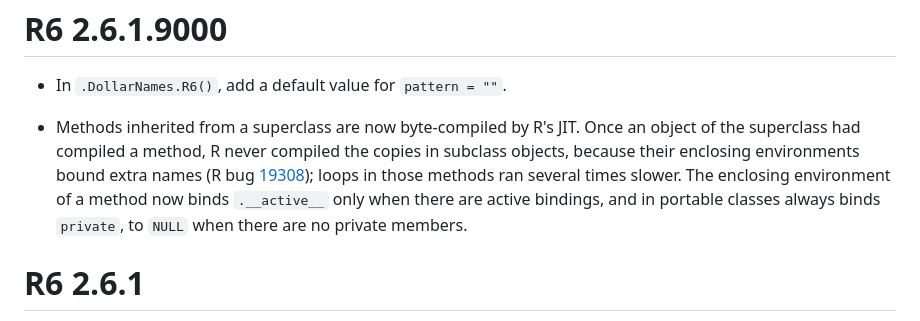
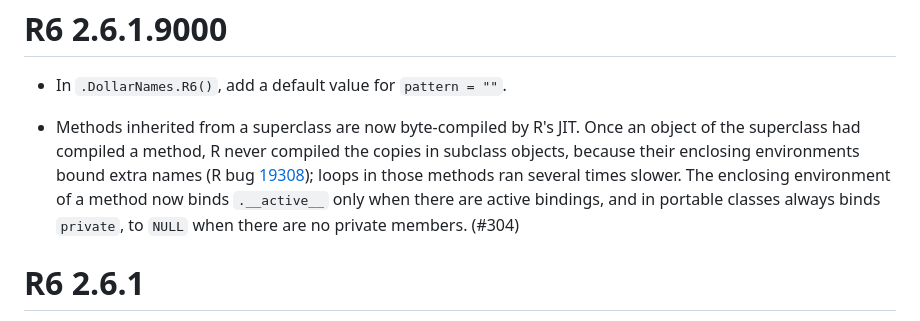
Before and after one commit to r-lib/R6, a Markdown page: NEWS.md, the part around the change. Rendered like a GitHub page.

Commit message:
add pr number to news

```diff
--- a/NEWS.md
+++ b/NEWS.md
@@ -3,7 +3,7 @@ R6 2.6.1.9000
 
 * In `.DollarNames.R6()`, add a default value for `pattern = ""`.
 
-* Methods inherited from a superclass are now byte-compiled by R's JIT. Once an object of the superclass had compiled a method, R never compiled the copies in subclass objects, because their enclosing environments bound extra names (R bug [19308](https://bugs.r-project.org/show_bug.cgi?id=19308)); loops in those methods ran several times slower. The enclosing environment of a method now binds `.__active__` only when there are active bindings, and in portable classes always binds `private`, to `NULL` when there are no private members.
+* Methods inherited from a superclass are now byte-compiled by R's JIT. Once an object of the superclass had compiled a method, R never compiled the copies in subclass objects, because their enclosing environments bound extra names (R bug [19308](https://bugs.r-project.org/show_bug.cgi?id=19308)); loops in those methods ran several times slower. The enclosing environment of a method now binds `.__active__` only when there are active bindings, and in portable classes always binds `private`, to `NULL` when there are no private members. (#304)
 
 R6 2.6.1
 ========
```
